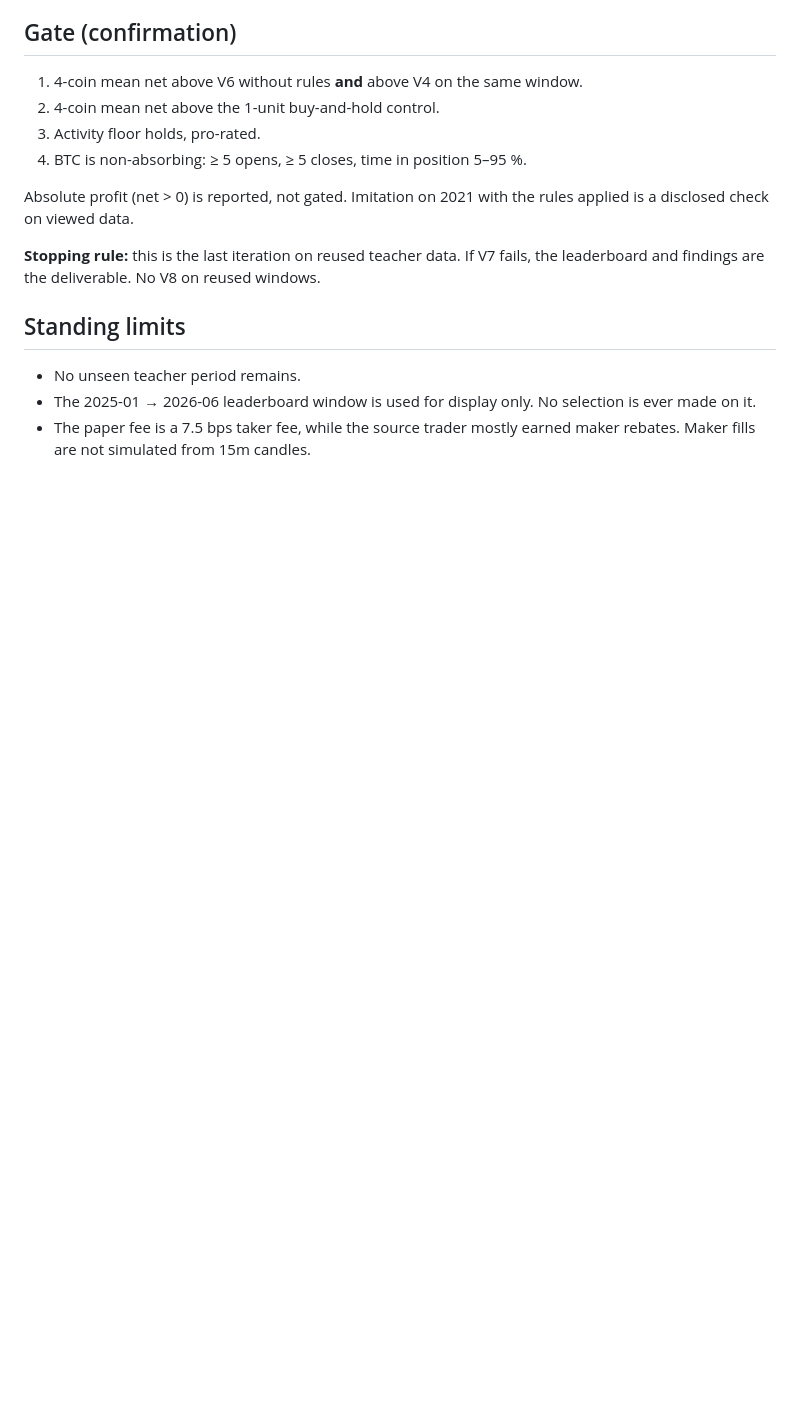
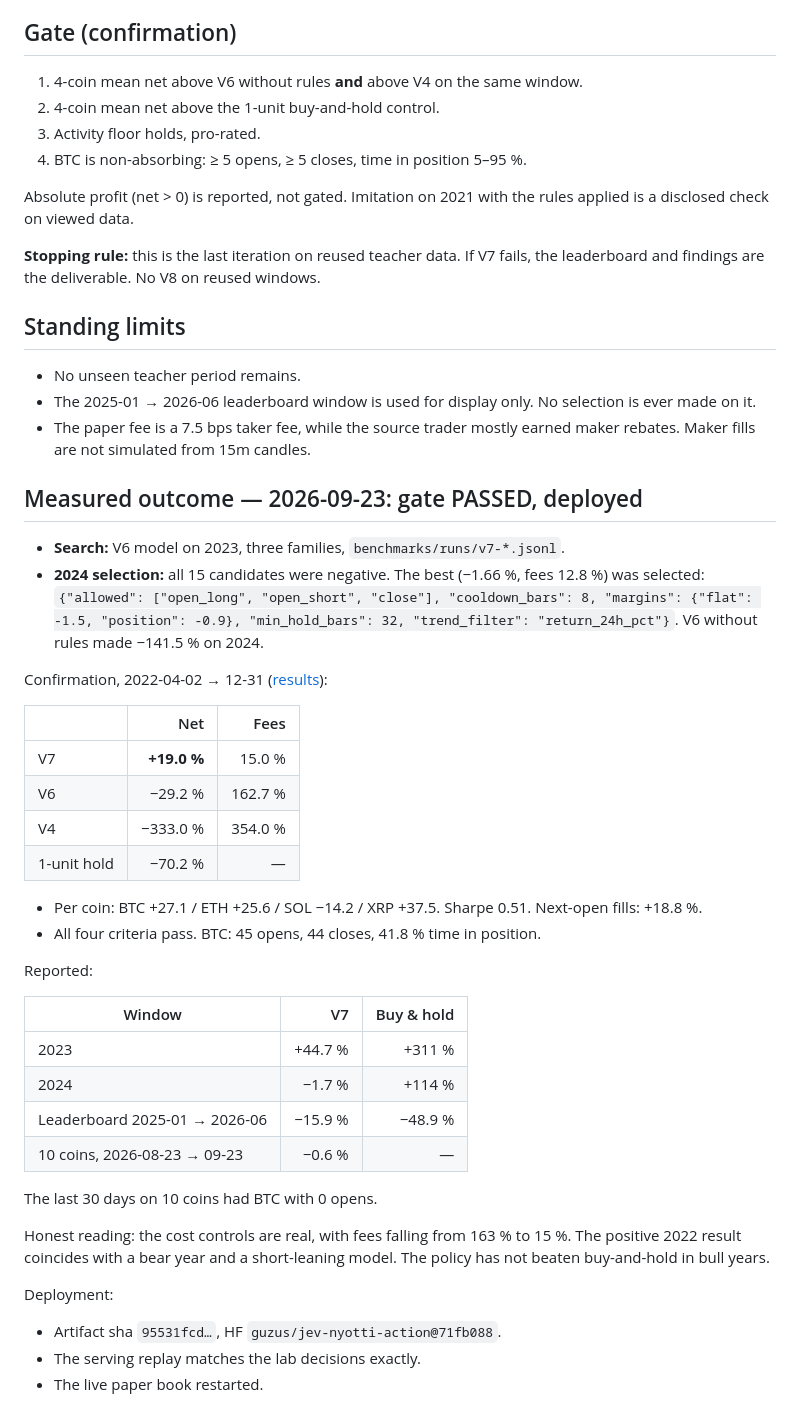
Before and after one commit to guzus/jev-nyotti, a Markdown page: training/ACTION_V7.md, the part around the change. GitHub-like rendering; blank space fills up the shorter version.

```diff
--- a/training/ACTION_V7.md
+++ b/training/ACTION_V7.md
@@ -41,3 +41,43 @@ leaderboard and findings are the deliverable. No V8 on reused windows.
   on it.
 - The paper fee is a 7.5 bps taker fee, while the source trader mostly earned maker rebates.
   Maker fills are not simulated from 15m candles.
+
+## Measured outcome — 2026-09-23: gate PASSED, deployed
+
+- **Search:** V6 model on 2023, three families, `benchmarks/runs/v7-*.jsonl`.
+- **2024 selection:** all 15 candidates were negative. The best (−1.66 %, fees 12.8 %) was
+  selected: `{"allowed": ["open_long", "open_short", "close"], "cooldown_bars": 8,
+  "margins": {"flat": -1.5, "position": -0.9}, "min_hold_bars": 32,
+  "trend_filter": "return_24h_pct"}`. V6 without rules made −141.5 % on 2024.
+
+Confirmation, 2022-04-02 → 12-31 ([results](ACTION_V7_RESULTS.json)):
+
+| | Net | Fees |
+|---|---:|---:|
+| V7 | **+19.0 %** | 15.0 % |
+| V6 | −29.2 % | 162.7 % |
+| V4 | −333.0 % | 354.0 % |
+| 1-unit hold | −70.2 % | — |
+
+- Per coin: BTC +27.1 / ETH +25.6 / SOL −14.2 / XRP +37.5. Sharpe 0.51. Next-open fills: +18.8 %.
+- All four criteria pass. BTC: 45 opens, 44 closes, 41.8 % time in position.
+
+Reported:
+
+| Window | V7 | Buy & hold |
+|---|---:|---:|
+| 2023 | +44.7 % | +311 % |
+| 2024 | −1.7 % | +114 % |
+| Leaderboard 2025-01 → 2026-06 | −15.9 % | −48.9 % |
+| 10 coins, 2026-08-23 → 09-23 | −0.6 % | — |
+
+The last 30 days on 10 coins had BTC with 0 opens.
+
+Honest reading: the cost controls are real, with fees falling from 163 % to 15 %. The positive
+2022 result coincides with a bear year and a short-leaning model. The policy has not beaten
+buy-and-hold in bull years.
+
+Deployment:
+- Artifact sha `95531fcd…`, HF `guzus/jev-nyotti-action@71fb088`.
+- The serving replay matches the lab decisions exactly.
+- The live paper book restarted.
```
Also changed, not shown: README.md (+15 -10 lines), benchmarks/progress.png, 10 other files.
